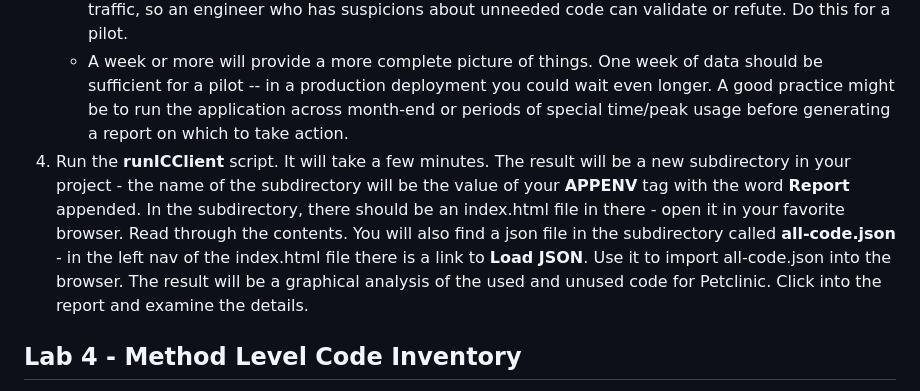
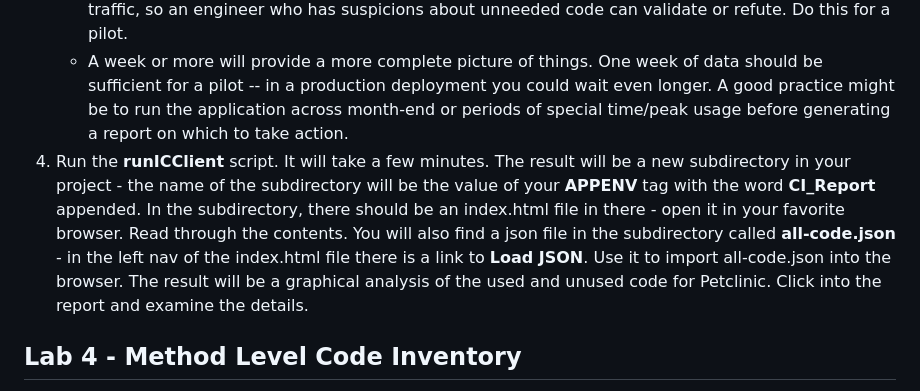
Before and after one commit to AzulSystems/IntelligenceCloudEvaluationLab, a Markdown page: readme.md, the part around the change. Drawn GitHub-style.

```diff
--- a/readme.md
+++ b/readme.md
@@ -63,7 +63,7 @@ Make sure you have completed Lab 1 before attempting this lab.
     - A few minutes to hours - will tell you what's used when the app starts. This also tells you when you come back later you may have more. For this lab, this is sufficient.
     - A few days to a week - will tell you what's used generally. The application will have seen some traffic, so an engineer who has suspicions about unneeded code can validate or refute. Do this for a pilot.
     - A week or more will provide a more complete picture of things. One week of data should be sufficient for a pilot -- in a production deployment you could wait even longer. A good practice might be to run the application across month-end or periods of special time/peak usage before generating a report on which to take action.
-4. Run the **runICClient** script. It will take a few minutes. The result will be a new subdirectory in your project - the name of the subdirectory will be the value of your **APPENV** tag with the word **Report** appended. In the subdirectory, there should be an index.html file in there - open it in your favorite browser. Read through the contents. You will also find a json file in the subdirectory called **all-code.json** - in the left nav of the index.html file there is a link to **Load JSON**. Use it to import all-code.json into the browser. The result will be a graphical analysis of the used and unused code for Petclinic. Click into the report and examine the details.
+4. Run the **runICClient** script. It will take a few minutes. The result will be a new subdirectory in your project - the name of the subdirectory will be the value of your **APPENV** tag with the word **CI_Report** appended. In the subdirectory, there should be an index.html file in there - open it in your favorite browser. Read through the contents. You will also find a json file in the subdirectory called **all-code.json** - in the left nav of the index.html file there is a link to **Load JSON**. Use it to import all-code.json into the browser. The result will be a graphical analysis of the used and unused code for Petclinic. Click into the report and examine the details.
 
 ## Lab 4 - Method Level Code Inventory
 
```
